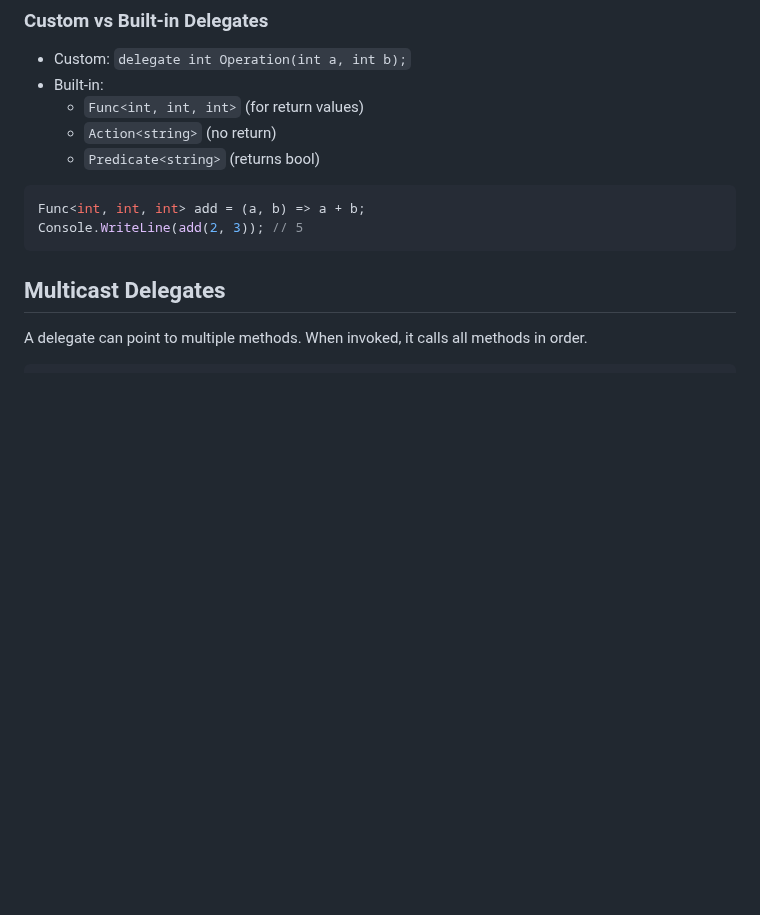
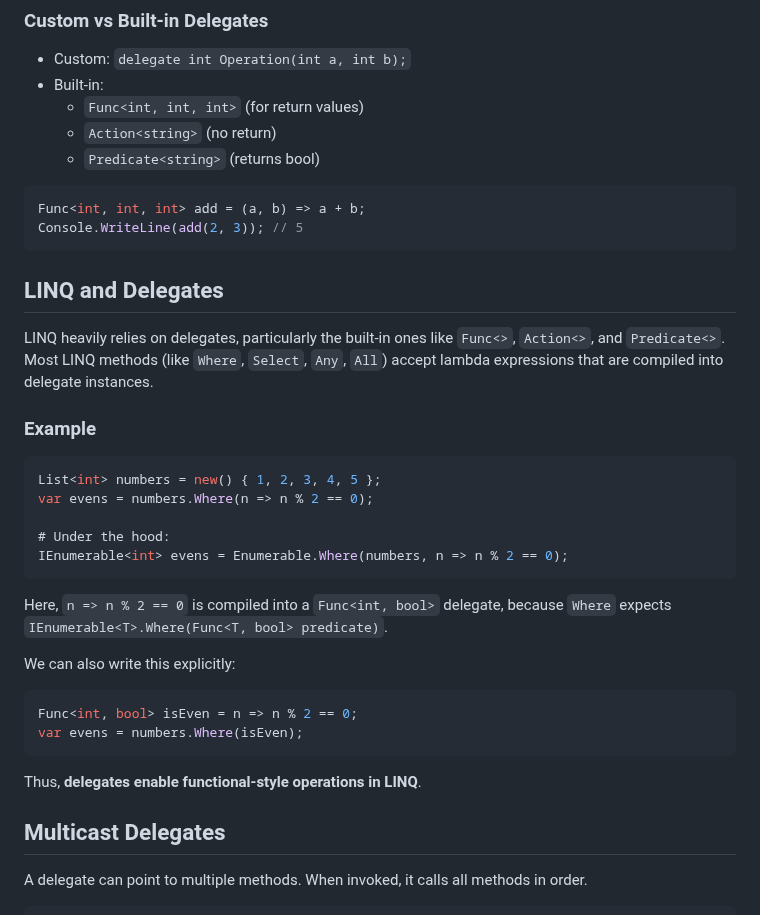
Before and after one commit to delower-hosen/my-daily-learnings, a Markdown page: csharp/Delegate/Delegate.md, the part around the change. Rendered like a GitHub page; blank space fills up the shorter version.

Commit message:
delegate updated

````diff
--- a/csharp/Delegate/Delegate.md
+++ b/csharp/Delegate/Delegate.md
@@ -38,6 +38,27 @@ greet("Alice");
 Func<int, int, int> add = (a, b) => a + b;
 Console.WriteLine(add(2, 3)); // 5
 ```
+
+## LINQ and Delegates
+LINQ heavily relies on delegates, particularly the built-in ones like `Func<>`, `Action<>`, and `Predicate<>`. Most LINQ methods (like `Where`, `Select`, `Any`, `All`) accept lambda expressions that are compiled into delegate instances.
+
+### Example
+```csharp
+List<int> numbers = new() { 1, 2, 3, 4, 5 };
+var evens = numbers.Where(n => n % 2 == 0);
+
+# Under the hood:
+IEnumerable<int> evens = Enumerable.Where(numbers, n => n % 2 == 0);
+```
+Here, `n => n % 2 == 0` is compiled into a `Func<int, bool>` delegate, because `Where` expects `IEnumerable<T>.Where(Func<T, bool> predicate)`.
+
+We can also write this explicitly:
+```csharp
+Func<int, bool> isEven = n => n % 2 == 0;
+var evens = numbers.Where(isEven);
+```
+
+Thus, **delegates enable functional-style operations in LINQ**.
 
 ## Multicast Delegates
 A delegate can point to multiple methods. When invoked, it calls all methods in order.
````
